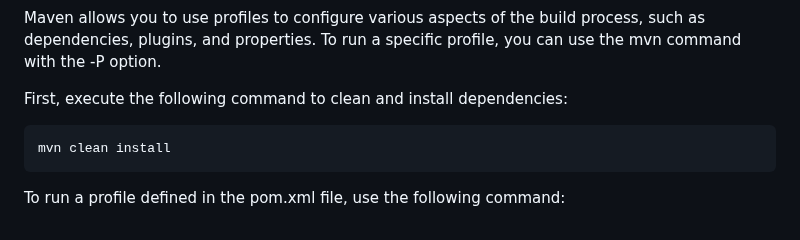
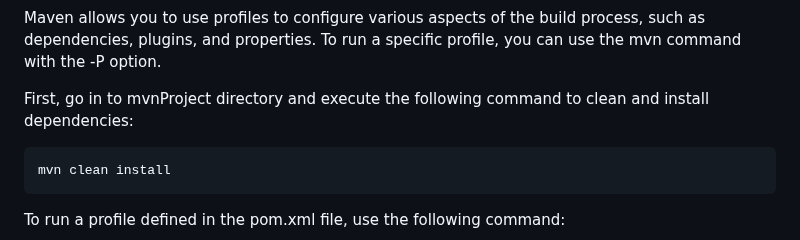
Before and after one commit to lorenzopaoria/Database-Project-Music-streaming-platform-for-distributed-systems, a Markdown page: README.md, the part around the change. Drawn GitHub-style.

````diff
--- a/README.md
+++ b/README.md
@@ -91,7 +91,7 @@ You should see the installed version of Maven.
 
 Maven allows you to use profiles to configure various aspects of the build process, such as dependencies, plugins, and properties. To run a specific profile, you can use the mvn command with the -P option.
 
-First, execute the following command to clean and install dependencies:
+First, go in to mvnProject directory and execute the following command to clean and install dependencies:
 ```
 mvn clean install
    ```
````
